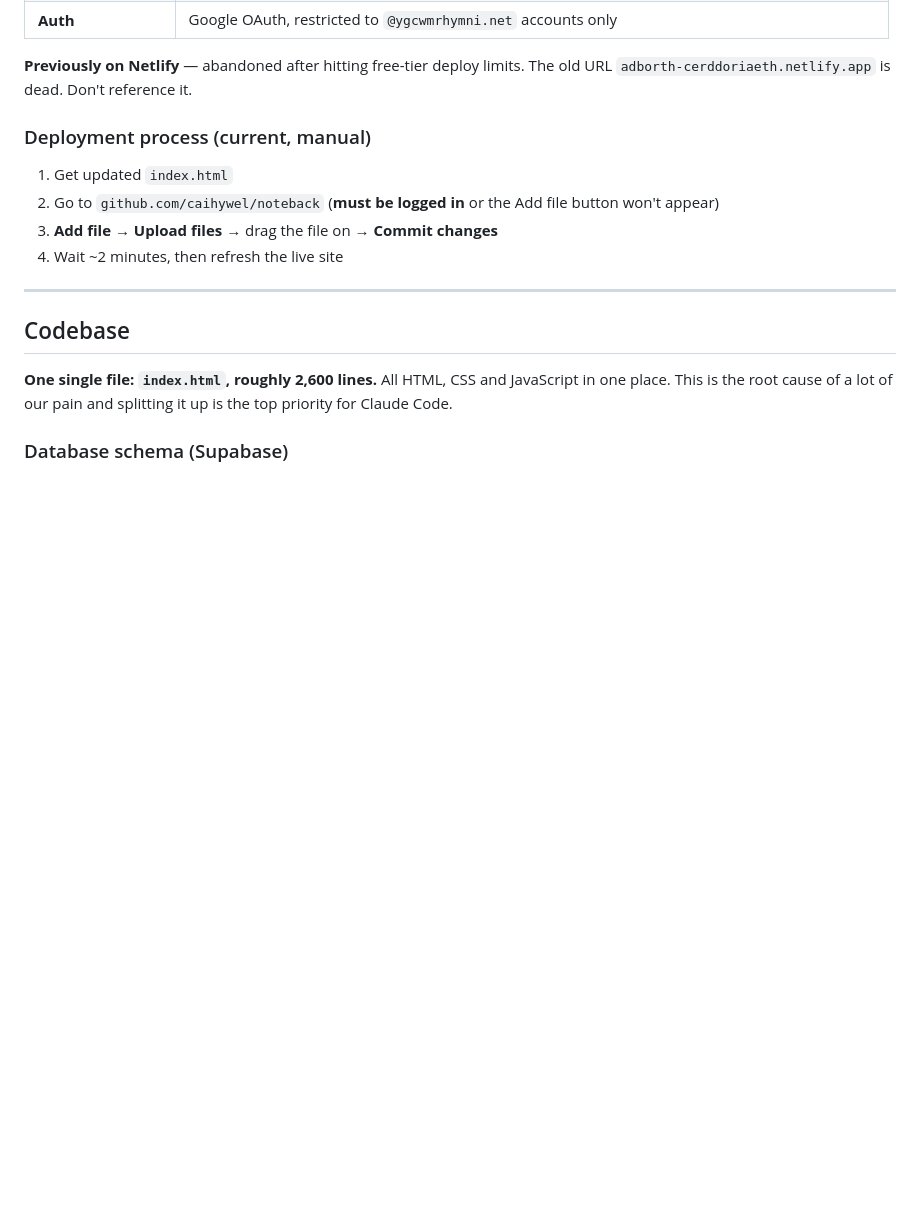
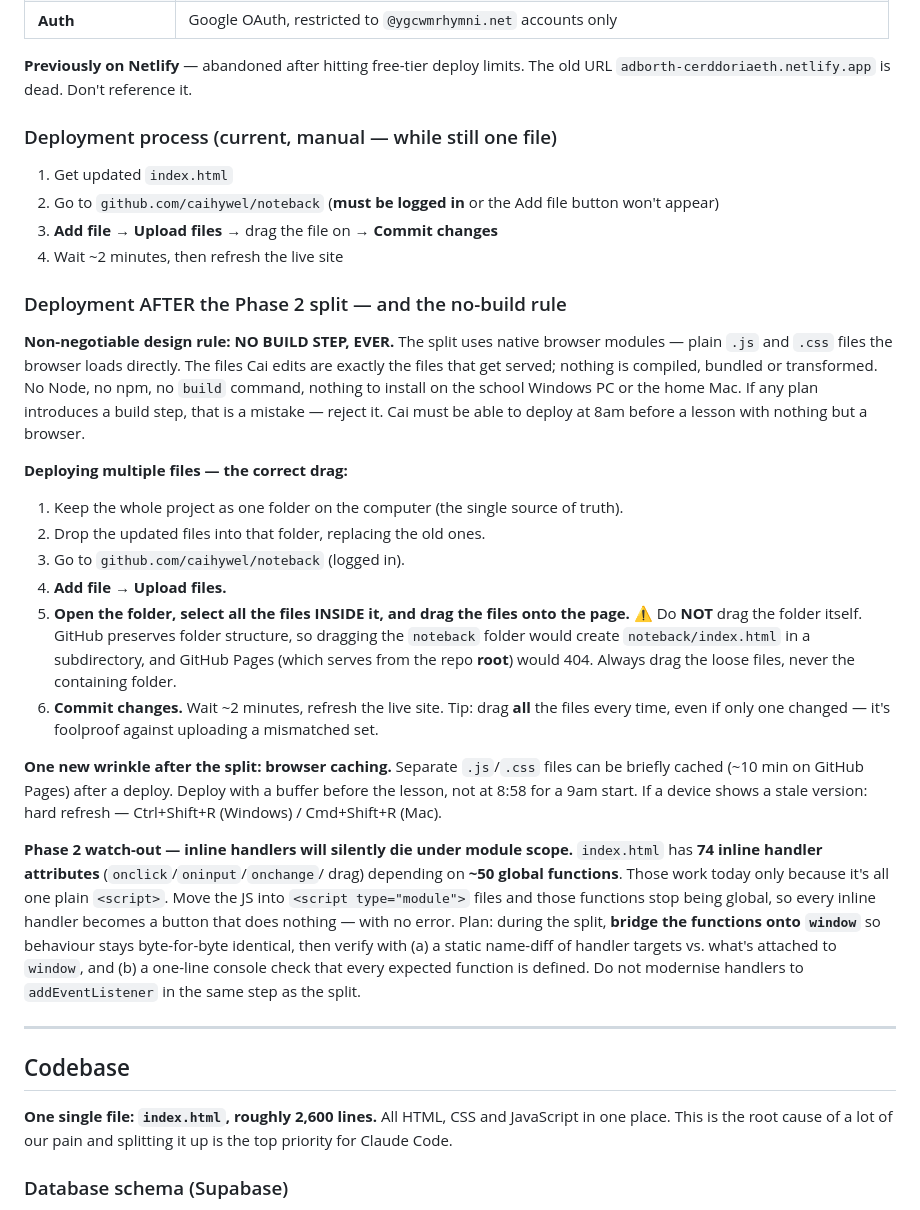
Before and after one commit to caihywel/noteback, a Markdown page: CLAUDE.md, the part around the change. Rendered like a GitHub page; blank space fills up the shorter version.

Commit message:
Document no-build rule and post-split deploy process
Records the Phase 2 design constraint (native modules, no build step),
the correct multi-file deploy (drag the files, not the folder, to avoid
a subdirectory 404 on GitHub Pages), the browser-caching wrinkle, and
the inline-handler-vs-module-scope watch-out. Doc only.

Co-Authored-By: Claude Opus 4.8 <noreply@anthropic.com>
Claude-Session: https://claude.ai/code/session_01SvqTLaPDc3kHQcVdLLJrhm

```diff
--- a/CLAUDE.md
+++ b/CLAUDE.md
@@ -38,11 +38,51 @@ Teachers film student performances, upload them, and add **timestamped comments*
 
 **Previously on Netlify** — abandoned after hitting free-tier deploy limits. The old URL `adborth-cerddoriaeth.netlify.app` is dead. Don't reference it.
 
-### Deployment process (current, manual)
+### Deployment process (current, manual — while still one file)
 1. Get updated `index.html`
 2. Go to `github.com/caihywel/noteback` (**must be logged in** or the Add file button won't appear)
 3. **Add file → Upload files** → drag the file on → **Commit changes**
 4. Wait ~2 minutes, then refresh the live site
+
+### Deployment AFTER the Phase 2 split — and the no-build rule
+
+**Non-negotiable design rule: NO BUILD STEP, EVER.** The split uses native
+browser modules — plain `.js` and `.css` files the browser loads directly. The
+files Cai edits are exactly the files that get served; nothing is compiled,
+bundled or transformed. No Node, no npm, no `build` command, nothing to install
+on the school Windows PC or the home Mac. If any plan introduces a build step,
+that is a mistake — reject it. Cai must be able to deploy at 8am before a lesson
+with nothing but a browser.
+
+**Deploying multiple files — the correct drag:**
+1. Keep the whole project as one folder on the computer (the single source of truth).
+2. Drop the updated files into that folder, replacing the old ones.
+3. Go to `github.com/caihywel/noteback` (logged in).
+4. **Add file → Upload files.**
+5. **Open the folder, select all the files INSIDE it, and drag the files onto the page.**
+   ⚠️ Do **NOT** drag the folder itself. GitHub preserves folder structure, so
+   dragging the `noteback` folder would create `noteback/index.html` in a
+   subdirectory, and GitHub Pages (which serves from the repo **root**) would 404.
+   Always drag the loose files, never the containing folder.
+6. **Commit changes.** Wait ~2 minutes, refresh the live site.
+   Tip: drag **all** the files every time, even if only one changed — it's
+   foolproof against uploading a mismatched set.
+
+**One new wrinkle after the split: browser caching.** Separate `.js`/`.css`
+files can be briefly cached (~10 min on GitHub Pages) after a deploy. Deploy with
+a buffer before the lesson, not at 8:58 for a 9am start. If a device shows a
+stale version: hard refresh — Ctrl+Shift+R (Windows) / Cmd+Shift+R (Mac).
+
+**Phase 2 watch-out — inline handlers will silently die under module scope.**
+`index.html` has **74 inline handler attributes** (`onclick`/`oninput`/`onchange`/
+drag) depending on **~50 global functions**. Those work today only because it's
+all one plain `<script>`. Move the JS into `<script type="module">` files and
+those functions stop being global, so every inline handler becomes a button that
+does nothing — with no error. Plan: during the split, **bridge the functions onto
+`window`** so behaviour stays byte-for-byte identical, then verify with (a) a
+static name-diff of handler targets vs. what's attached to `window`, and (b) a
+one-line console check that every expected function is defined. Do not modernise
+handlers to `addEventListener` in the same step as the split.
 
 ---
 
```
